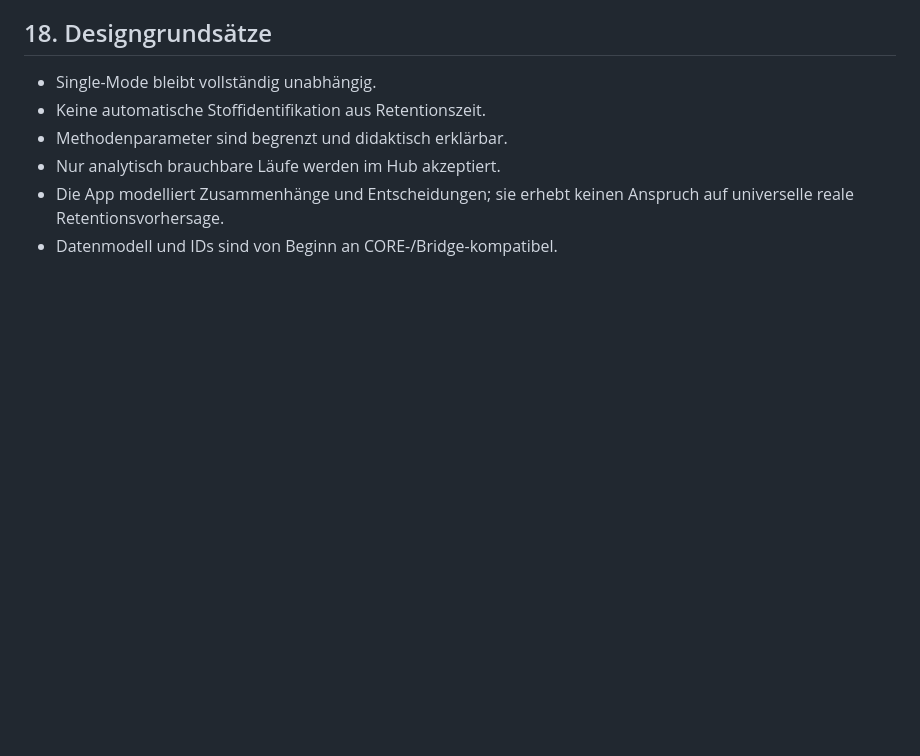
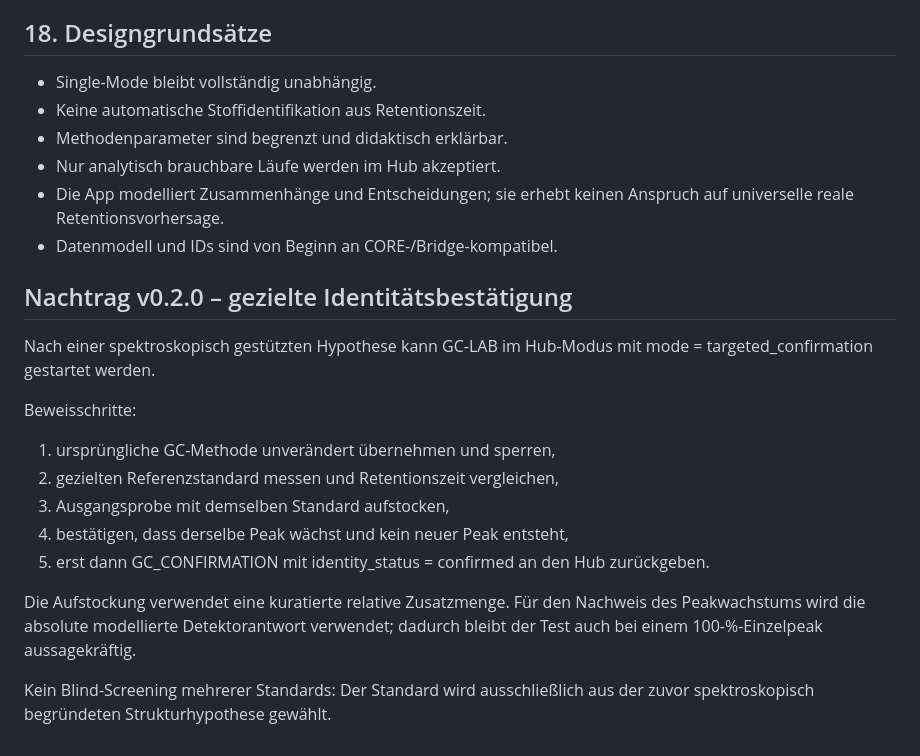
Before and after one commit to ekerzendorfer/GC_LAB, a Markdown page: GC_LAB_SPEC_v0.1.md, the part around the change. Rendered like a GitHub page; blank space fills up the shorter version.

Commit message:
docs: specify targeted standard and spiking confirmation

```diff
--- a/GC_LAB_SPEC_v0.1.md
+++ b/GC_LAB_SPEC_v0.1.md
@@ -320,3 +320,19 @@ Keine Build-Tools, kein Backend, keine Installation.
 - Nur analytisch brauchbare Läufe werden im Hub akzeptiert.
 - Die App modelliert Zusammenhänge und Entscheidungen; sie erhebt keinen Anspruch auf universelle reale Retentionsvorhersage.
 - Datenmodell und IDs sind von Beginn an CORE-/Bridge-kompatibel.
+
+
+## Nachtrag v0.2.0 – gezielte Identitätsbestätigung
+
+Nach einer spektroskopisch gestützten Hypothese kann GC-LAB im Hub-Modus mit mode = targeted_confirmation gestartet werden.
+
+Beweisschritte:
+1. ursprüngliche GC-Methode unverändert übernehmen und sperren,
+2. gezielten Referenzstandard messen und Retentionszeit vergleichen,
+3. Ausgangsprobe mit demselben Standard aufstocken,
+4. bestätigen, dass derselbe Peak wächst und kein neuer Peak entsteht,
+5. erst dann GC_CONFIRMATION mit identity_status = confirmed an den Hub zurückgeben.
+
+Die Aufstockung verwendet eine kuratierte relative Zusatzmenge. Für den Nachweis des Peakwachstums wird die absolute modellierte Detektorantwort verwendet; dadurch bleibt der Test auch bei einem 100-%-Einzelpeak aussagekräftig.
+
+Kein Blind-Screening mehrerer Standards: Der Standard wird ausschließlich aus der zuvor spektroskopisch begründeten Strukturhypothese gewählt.
```
